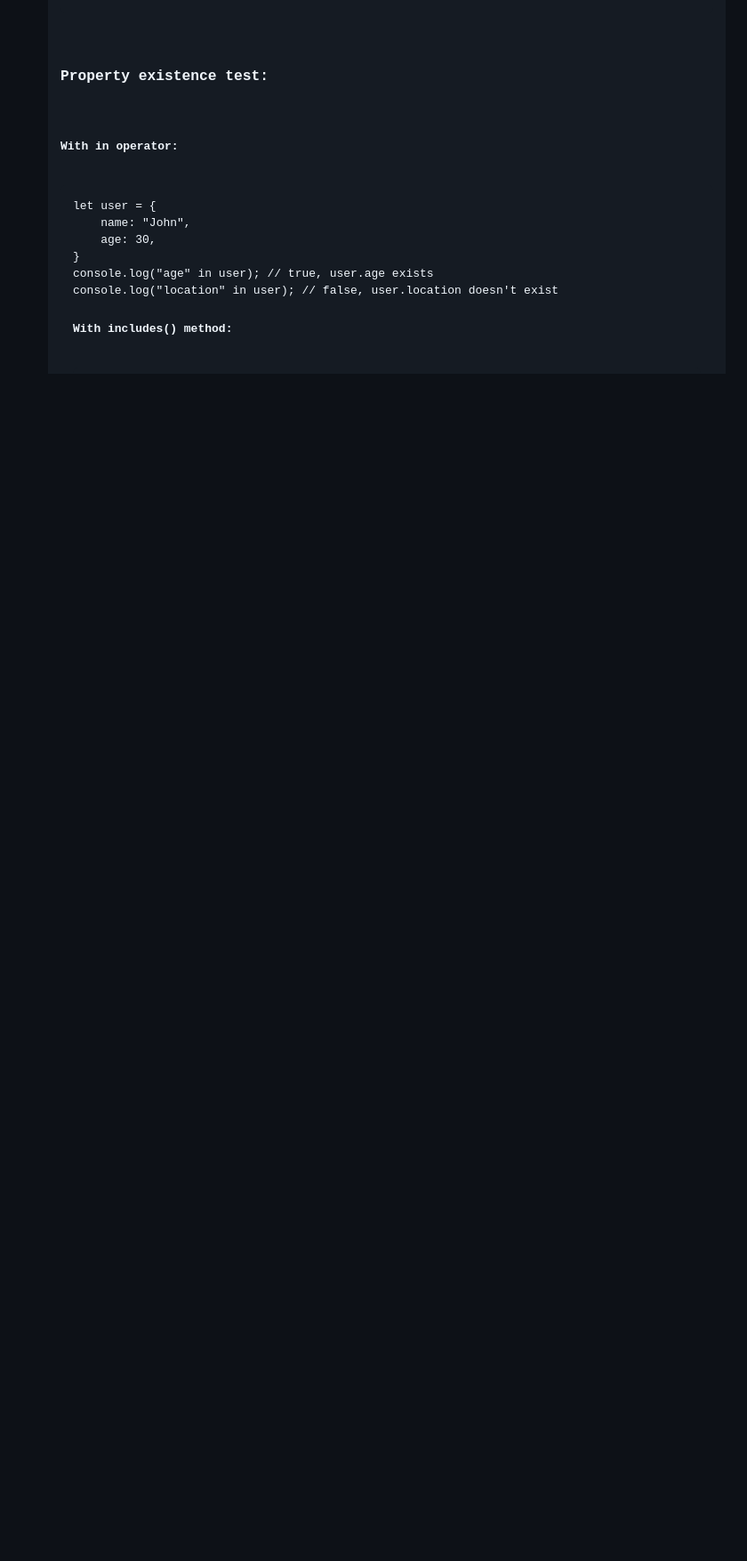
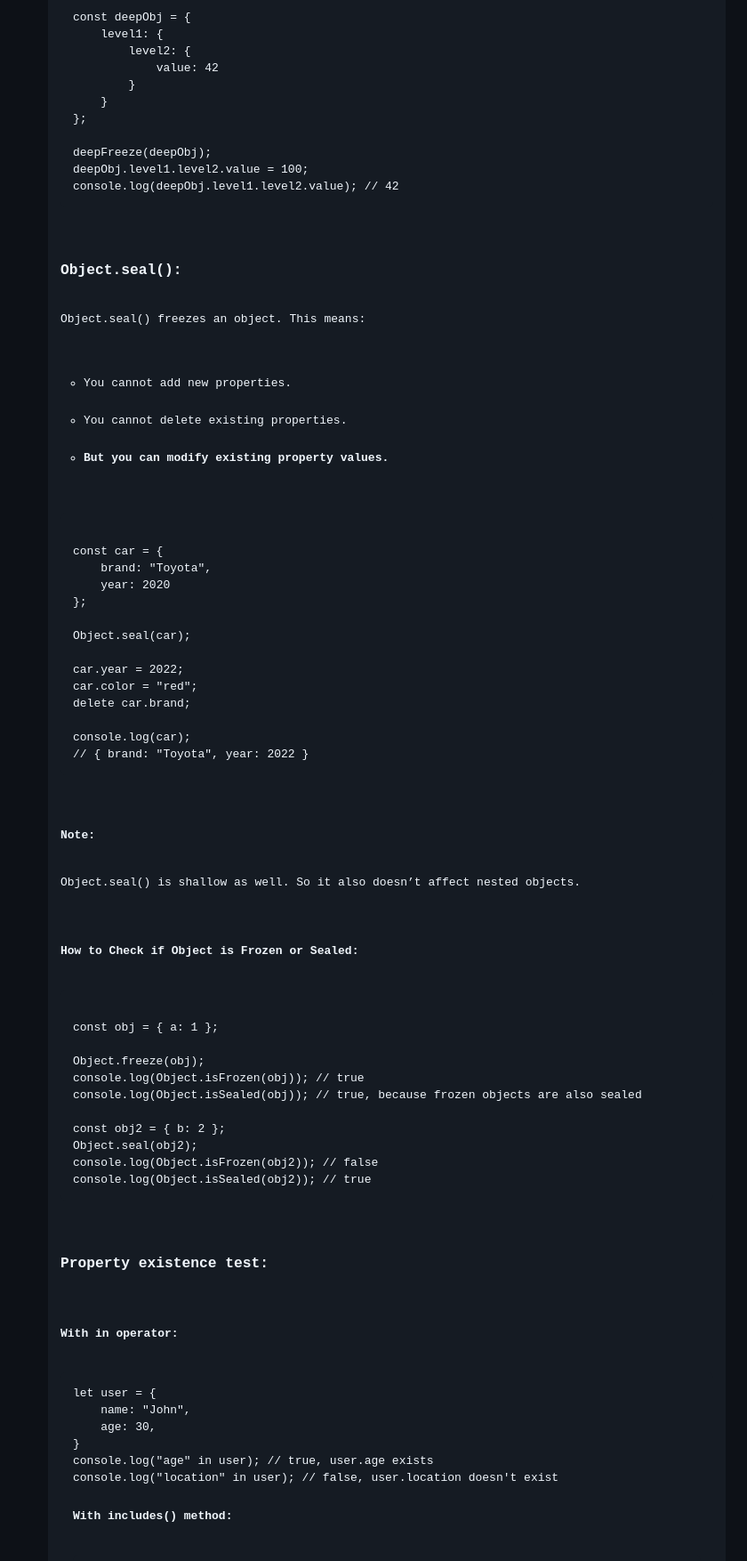
Before and after one commit to muhammad-tamim/JavaScript-notes, a Markdown page: README.md, the part around one of its changes. Shown at 89% size. Rendered like a GitHub page; blank space fills up the shorter version.

Commit message:
docs(part 1 --> 1 Non-primitive data types(object) --> Object): add freeze() and seal() methods

```diff
--- a/README.md
+++ b/README.md
@@ -1488,3 +1542,58 @@ console.log(entries);
+const deepObj = {
+    level1: {
+        level2: {
+            value: 42
+        }
+    }
+};
+
+deepFreeze(deepObj);
+deepObj.level1.level2.value = 100;
+console.log(deepObj.level1.level2.value); // 42
+</code></pre>
+
+<h3>Object.seal():</h3>
+<p>Object.seal() freezes an object. This means:</p>
+<ul>
+<li>You cannot add new properties.</li>
+<li>You cannot delete existing properties.</li>
+<li><strong>But you can modify existing property values.</strong></li>
+</ul>
+
+<pre><code>
+const car = {
+    brand: "Toyota",
+    year: 2020
+};
+
+Object.seal(car);
+
+car.year = 2022;
+car.color = "red";
+delete car.brand;
+
+console.log(car);
+// { brand: "Toyota", year: 2022 }
+</code></pre>
+
+<h4>Note:</h4>
+<p>Object.seal() is shallow as well. So it also doesn’t affect nested objects.</p>
+
+<h4>How to Check if Object is Frozen or Sealed:</h4>
+
+<pre><code>
+const obj = { a: 1 };
+
+Object.freeze(obj);
+console.log(Object.isFrozen(obj)); // true
+console.log(Object.isSealed(obj)); // true, because frozen objects are also sealed
+
+const obj2 = { b: 2 };
+Object.seal(obj2);
+console.log(Object.isFrozen(obj2)); // false
+console.log(Object.isSealed(obj2)); // true
+</code></pre>
+
 <h3 id="in-operator">Property existence test:</h3>
 
 <h4>With in operator:</h4>
```
Also changed, not shown: other parts of README.md (+56 -1 lines).
